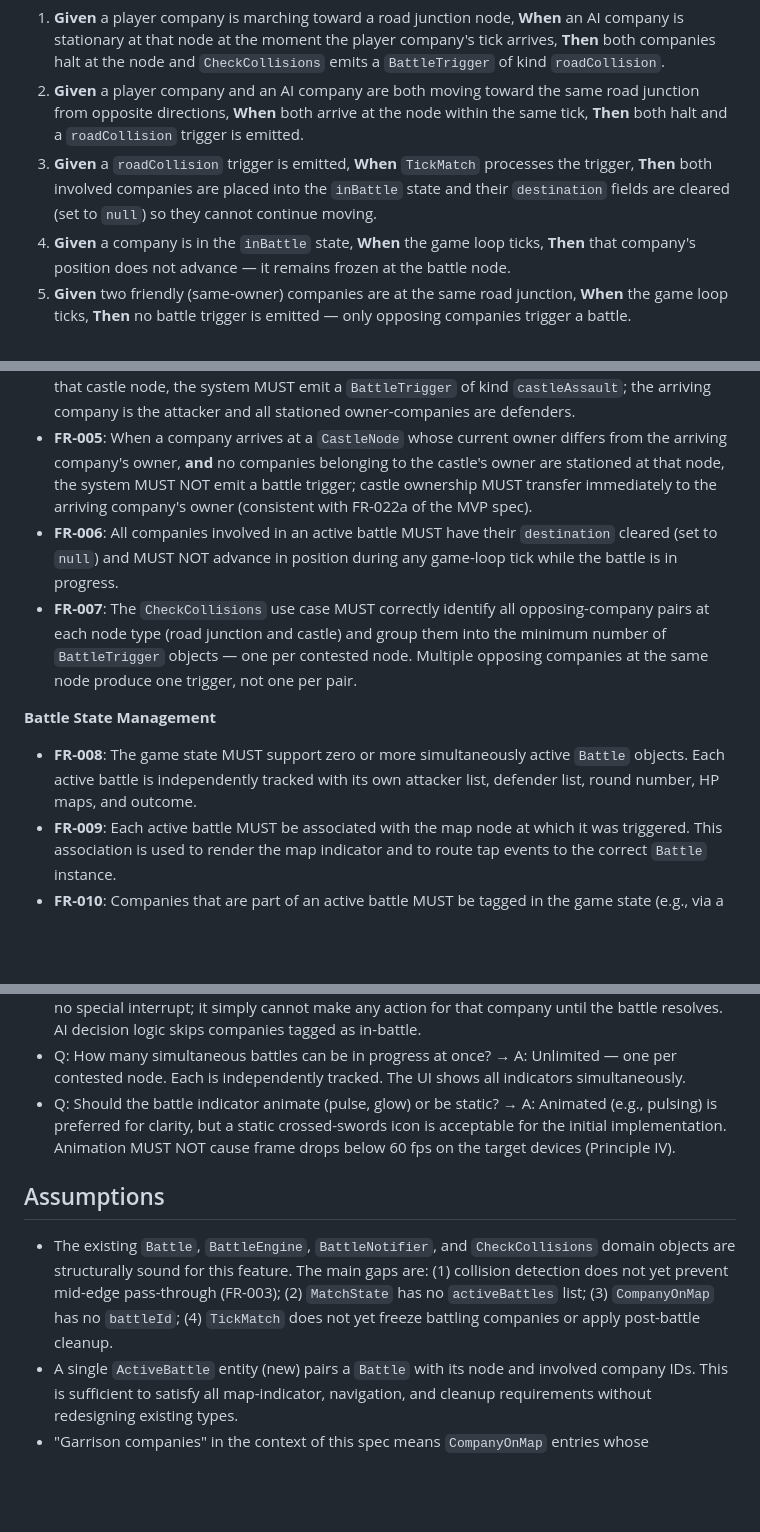
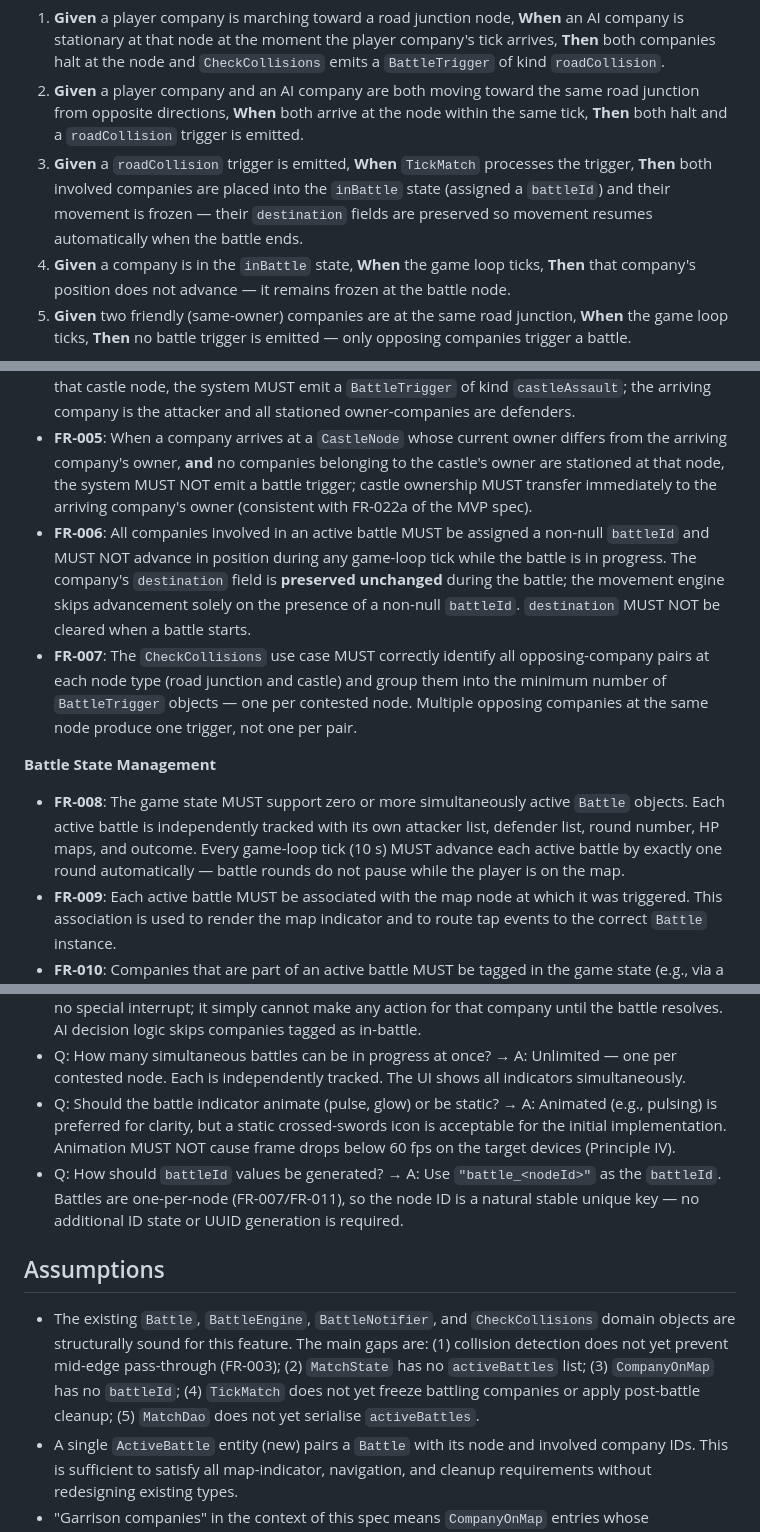
Before and after one commit to AssafZ/iron_and_stone, a Markdown page: specs/003-battle-trigger-and-live-battle/spec.md, 3 parts joined by grey strips. GitHub-like rendering; blank space fills up the shorter version.

```diff
--- a/specs/003-battle-trigger-and-live-battle/spec.md
+++ b/specs/003-battle-trigger-and-live-battle/spec.md
@@ -24,7 +24,7 @@ When a moving company reaches a road junction node that is occupied by one or mo
 
 1. **Given** a player company is marching toward a road junction node, **When** an AI company is stationary at that node at the moment the player company's tick arrives, **Then** both companies halt at the node and `CheckCollisions` emits a `BattleTrigger` of kind `roadCollision`.
 2. **Given** a player company and an AI company are both moving toward the same road junction from opposite directions, **When** both arrive at the node within the same tick, **Then** both halt and a `roadCollision` trigger is emitted.
-3. **Given** a `roadCollision` trigger is emitted, **When** `TickMatch` processes the trigger, **Then** both involved companies are placed into the `inBattle` state and their `destination` fields are cleared (set to `null`) so they cannot continue moving.
+3. **Given** a `roadCollision` trigger is emitted, **When** `TickMatch` processes the trigger, **Then** both involved companies are placed into the `inBattle` state (assigned a `battleId`) and their movement is frozen — their `destination` fields are preserved so movement resumes automatically when the battle ends.
 4. **Given** a company is in the `inBattle` state, **When** the game loop ticks, **Then** that company's position does not advance — it remains frozen at the battle node.
 5. **Given** two friendly (same-owner) companies are at the same road junction, **When** the game loop ticks, **Then** no battle trigger is emitted — only opposing companies trigger a battle.
 
@@ -125,12 +126,12 @@ After a battle resolves, the surviving companies have their soldier counts updat
 - **FR-003**: When a moving company's progress within a single tick would carry it past (`newProgress >= 1.0`) a road junction node that is occupied by one or more opposing companies, the system MUST stop the company at that node (clamp progress to 0.0 at the node) and emit a `roadCollision` trigger — the company MUST NOT advance past an enemy-occupied node without combat.
 - **FR-004**: When a company arrives at a `CastleNode` whose current owner differs from the arriving company's owner, **and** one or more companies belonging to the castle's owner are stationed at that castle node, the system MUST emit a `BattleTrigger` of kind `castleAssault`; the arriving company is the attacker and all stationed owner-companies are defenders.
 - **FR-005**: When a company arrives at a `CastleNode` whose current owner differs from the arriving company's owner, **and** no companies belonging to the castle's owner are stationed at that node, the system MUST NOT emit a battle trigger; castle ownership MUST transfer immediately to the arriving company's owner (consistent with FR-022a of the MVP spec).
-- **FR-006**: All companies involved in an active battle MUST have their `destination` cleared (set to `null`) and MUST NOT advance in position during any game-loop tick while the battle is in progress.
+- **FR-006**: All companies involved in an active battle MUST be assigned a non-null `battleId` and MUST NOT advance in position during any game-loop tick while the battle is in progress. The company's `destination` field is **preserved unchanged** during the battle; the movement engine skips advancement solely on the presence of a non-null `battleId`. `destination` MUST NOT be cleared when a battle starts.
 - **FR-007**: The `CheckCollisions` use case MUST correctly identify all opposing-company pairs at each node type (road junction and castle) and group them into the minimum number of `BattleTrigger` objects — one per contested node. Multiple opposing companies at the same node produce one trigger, not one per pair.
 
 **Battle State Management**
 
-- **FR-008**: The game state MUST support zero or more simultaneously active `Battle` objects. Each active battle is independently tracked with its own attacker list, defender list, round number, HP maps, and outcome.
+- **FR-008**: The game state MUST support zero or more simultaneously active `Battle` objects. Each active battle is independently tracked with its own attacker list, defender list, round number, HP maps, and outcome. Every game-loop tick (10 s) MUST advance each active battle by exactly one round automatically — battle rounds do not pause while the player is on the map.
 - **FR-009**: Each active battle MUST be associated with the map node at which it was triggered. This association is used to render the map indicator and to route tap events to the correct `Battle` instance.
 - **FR-010**: Companies that are part of an active battle MUST be tagged in the game state (e.g., via a `battleId` field on `CompanyOnMap`) so that the game loop can skip their movement and the map renderer can suppress their normal company markers in favour of the battle indicator.
 - **FR-011**: When additional companies of either side arrive at an active battle node during subsequent ticks, they MUST be added to the correct side of the existing `Battle` object as reinforcements (consistent with FR-021 of the MVP spec) — a second `Battle` object MUST NOT be created for the same node.
@@ -190,10 +197,11 @@ After a battle resolves, the surviving companies have their soldier counts updat
 - Q: What happens if the AI company that is in battle is also the AI's only company? → A: The AI has no special interrupt; it simply cannot make any action for that company until the battle resolves. AI decision logic skips companies tagged as in-battle.
 - Q: How many simultaneous battles can be in progress at once? → A: Unlimited — one per contested node. Each is independently tracked. The UI shows all indicators simultaneously.
 - Q: Should the battle indicator animate (pulse, glow) or be static? → A: Animated (e.g., pulsing) is preferred for clarity, but a static crossed-swords icon is acceptable for the initial implementation. Animation MUST NOT cause frame drops below 60 fps on the target devices (Principle IV).
+- Q: How should `battleId` values be generated? → A: Use `"battle_<nodeId>"` as the `battleId`. Battles are one-per-node (FR-007/FR-011), so the node ID is a natural stable unique key — no additional ID state or UUID generation is required.
 
 ## Assumptions
 
-- The existing `Battle`, `BattleEngine`, `BattleNotifier`, and `CheckCollisions` domain objects are structurally sound for this feature. The main gaps are: (1) collision detection does not yet prevent mid-edge pass-through (FR-003); (2) `MatchState` has no `activeBattles` list; (3) `CompanyOnMap` has no `battleId`; (4) `TickMatch` does not yet freeze battling companies or apply post-battle cleanup.
+- The existing `Battle`, `BattleEngine`, `BattleNotifier`, and `CheckCollisions` domain objects are structurally sound for this feature. The main gaps are: (1) collision detection does not yet prevent mid-edge pass-through (FR-003); (2) `MatchState` has no `activeBattles` list; (3) `CompanyOnMap` has no `battleId`; (4) `TickMatch` does not yet freeze battling companies or apply post-battle cleanup; (5) `MatchDao` does not yet serialise `activeBattles`.
 - A single `ActiveBattle` entity (new) pairs a `Battle` with its node and involved company IDs. This is sufficient to satisfy all map-indicator, navigation, and cleanup requirements without redesigning existing types.
 - "Garrison companies" in the context of this spec means `CompanyOnMap` entries whose `currentNode` is the castle node and whose `destination` is `null` (stationary) — consistent with how the MVP and spec 002 define a company stationed at a castle.
 - The Battle Detail Screen already exists (`lib/ui/screens/battle_screen.dart`) and already handles the round-advance and summary flow for a single `Battle`. The primary change needed is making it accept an `ActiveBattle` (or battle ID) parameter rather than relying on a single global `battleNotifierProvider`.
```
Also changed, not shown: other parts of specs/003-battle-trigger-and-live-battle/spec.md (+16 -9 lines).
